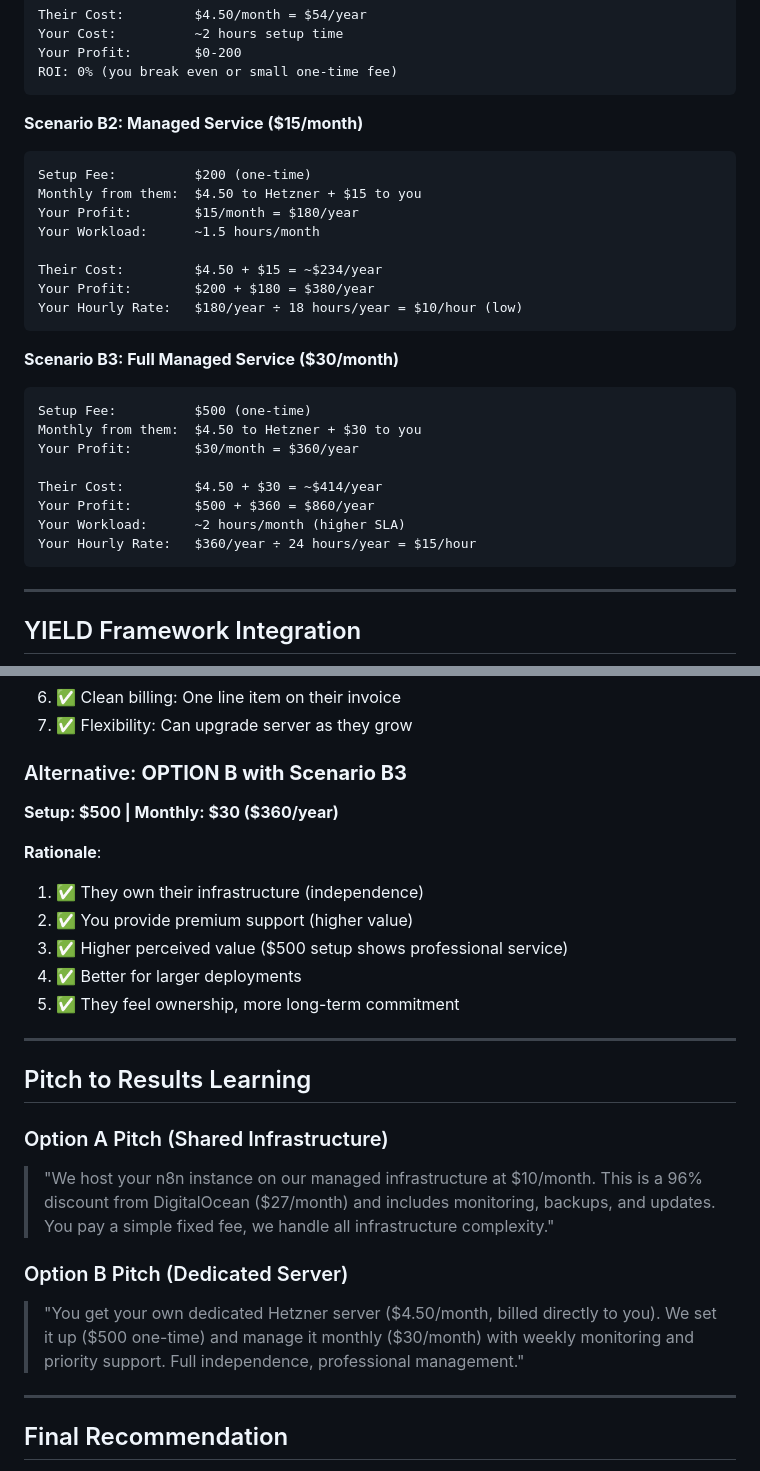
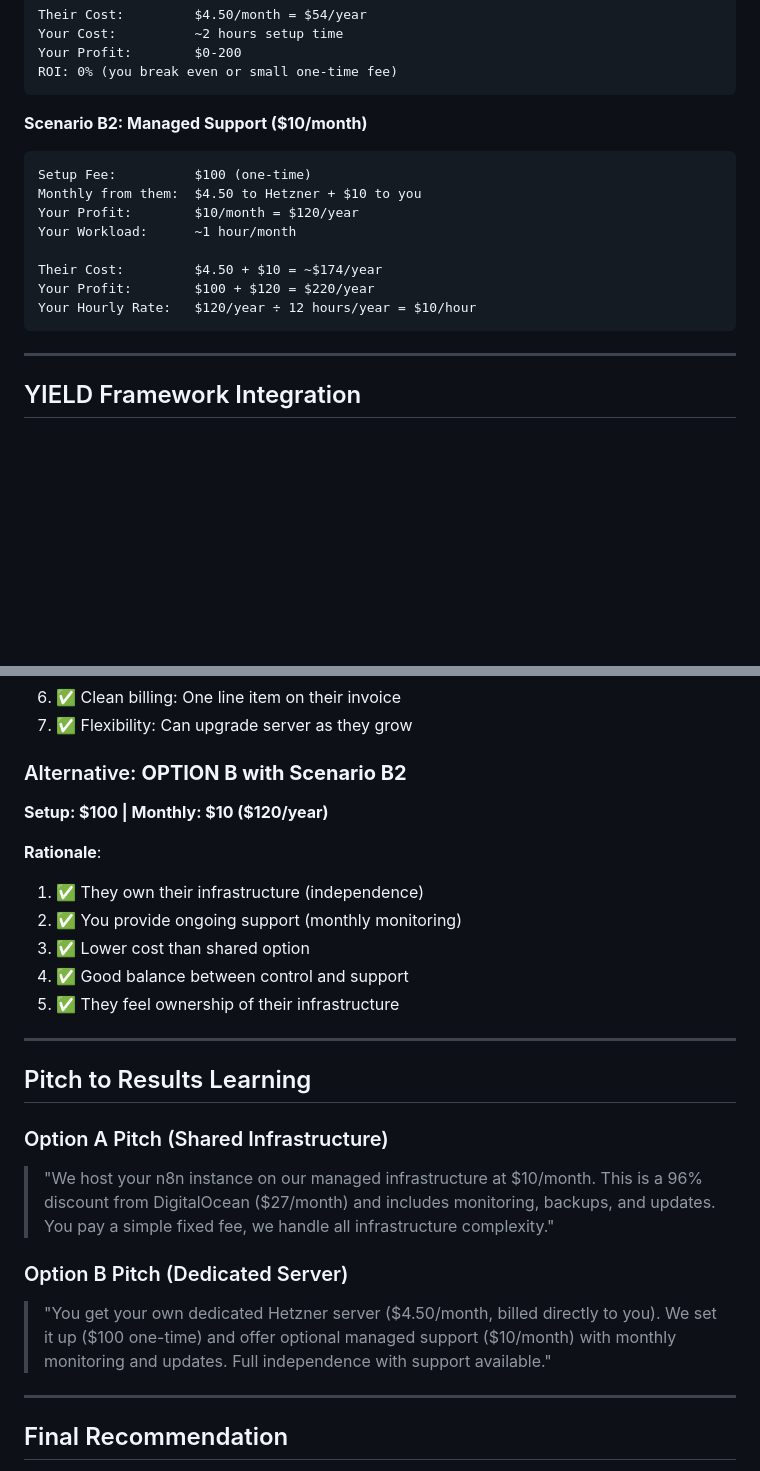
Before and after one commit to Kr8thor/Results-Learning-Automation, a Markdown page: COST_ESTIMATION_TWO_OPTIONS.md, 2 parts joined by grey strips. GitHub-like rendering; blank space fills up the shorter version.

Commit message:
Remove B3 scenario and update B2 managed support pricing
- Removed Scenario B3 (Full Managed Service at 0/month)
- Updated Scenario B2 to Managed Support:
  - Setup: 00 one-time (down from 00)
  - Monthly: 0 (down from 5)
  - Annual cost: 74 (down from 34)
- Updated recommendation section to reference B2 instead of B3
- Updated pitch to Results Learning reflecting new B2 pricing
- Simplified cost structure: now clear choice between B1 (hands-off) or B2 (with support)

````diff
--- a/COST_ESTIMATION_TWO_OPTIONS.md
+++ b/COST_ESTIMATION_TWO_OPTIONS.md
@@ -224,28 +224,16 @@ Your Profit:        $0-200
 ROI: 0% (you break even or small one-time fee)
 ```
 
-**Scenario B2: Managed Service ($15/month)**
+**Scenario B2: Managed Support ($10/month)**
 ```
-Setup Fee:          $200 (one-time)
-Monthly from them:  $4.50 to Hetzner + $15 to you
-Your Profit:        $15/month = $180/year
-Your Workload:      ~1.5 hours/month
+Setup Fee:          $100 (one-time)
+Monthly from them:  $4.50 to Hetzner + $10 to you
+Your Profit:        $10/month = $120/year
+Your Workload:      ~1 hour/month
 
-Their Cost:         $4.50 + $15 = ~$234/year
-Your Profit:        $200 + $180 = $380/year
-Your Hourly Rate:   $180/year ÷ 18 hours/year = $10/hour (low)
-```
-
-**Scenario B3: Full Managed Service ($30/month)**
-```
-Setup Fee:          $500 (one-time)
-Monthly from them:  $4.50 to Hetzner + $30 to you
-Your Profit:        $30/month = $360/year
-
-Their Cost:         $4.50 + $30 = ~$414/year
-Your Profit:        $500 + $360 = $860/year
-Your Workload:      ~2 hours/month (higher SLA)
-Your Hourly Rate:   $360/year ÷ 24 hours/year = $15/hour
+Their Cost:         $4.50 + $10 = ~$174/year
+Your Profit:        $100 + $120 = $220/year
+Your Hourly Rate:   $120/year ÷ 12 hours/year = $10/hour
 ```
 
 ---
@@ -289,16 +277,16 @@ You bill additional management if desired: $0-360/year
 6. ✅ Clean billing: One line item on their invoice
 7. ✅ Flexibility: Can upgrade server as they grow
 
-### Alternative: **OPTION B with Scenario B3**
+### Alternative: **OPTION B with Scenario B2**
 
-**Setup: $500 | Monthly: $30 ($360/year)**
+**Setup: $100 | Monthly: $10 ($120/year)**
 
 **Rationale**:
 1. ✅ They own their infrastructure (independence)
-2. ✅ You provide premium support (higher value)
-3. ✅ Higher perceived value ($500 setup shows professional service)
-4. ✅ Better for larger deployments
-5. ✅ They feel ownership, more long-term commitment
+2. ✅ You provide ongoing support (monthly monitoring)
+3. ✅ Lower cost than shared option
+4. ✅ Good balance between control and support
+5. ✅ They feel ownership of their infrastructure
 
 ---
 
@@ -308,7 +296,7 @@ You bill additional management if desired: $0-360/year
 > "We host your n8n instance on our managed infrastructure at $10/month. This is a 96% discount from DigitalOcean ($27/month) and includes monitoring, backups, and updates. You pay a simple fixed fee, we handle all infrastructure complexity."
 
 ### Option B Pitch (Dedicated Server)
-> "You get your own dedicated Hetzner server ($4.50/month, billed directly to you). We set it up ($500 one-time) and manage it monthly ($30/month) with weekly monitoring and priority support. Full independence, professional management."
+> "You get your own dedicated Hetzner server ($4.50/month, billed directly to you). We set it up ($100 one-time) and offer optional managed support ($10/month) with monthly monitoring and updates. Full independence with support available."
 
 ---
 
````
